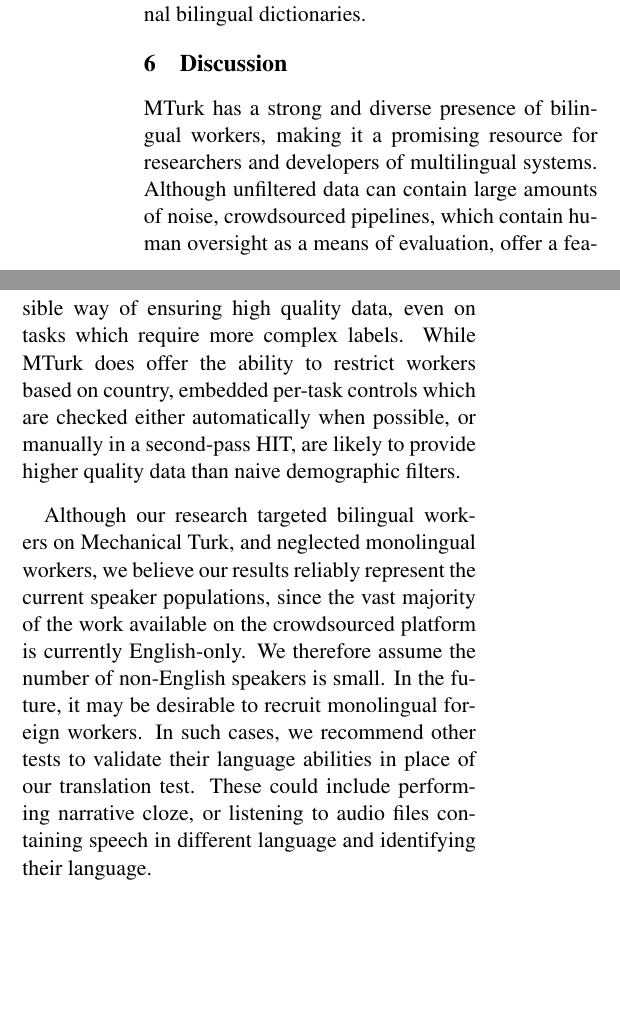
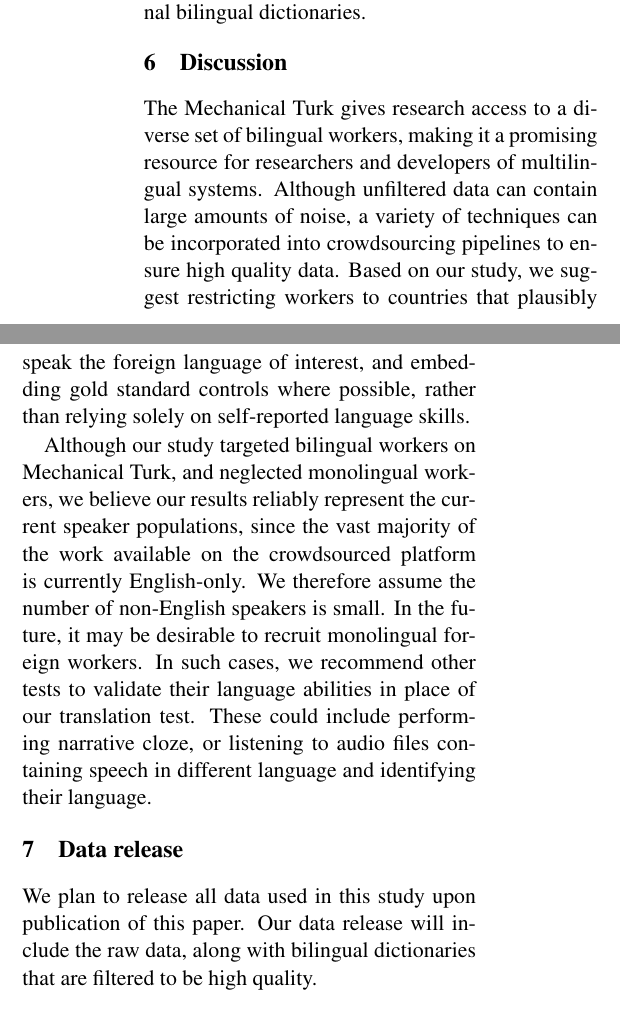
Before and after one commit to epavlick/turker-demographics, a LaTeX paper (writeup/paper.tex): two parts of the columns of page 8 of 10, joined at a grey line, cut so that both start at the same text, the shorter picture padded with empty space. Compiled offline with pdfLaTeX.

Commit message:
Modified the discussion section

```diff
--- a/writeup/paper.tex
+++ b/writeup/paper.tex
@@ -333,10 +335,16 @@ Given the strong positive correlation, we are satisfied that the trends reported
 
 
 \section{Discussion}
-MTurk has a strong and diverse presence of bilingual workers, making it a promising resource for researchers and developers of multilingual systems. Although unfiltered data can contain large amounts of noise, crowdsourced pipelines, which contain human oversight as a means of evaluation, offer a feasible way of ensuring high quality data, even on tasks which require more complex labels. While MTurk does offer the ability to restrict workers based on country, embedded per-task controls which are checked either automatically when possible, or manually in a second-pass HIT, are likely to provide higher quality data than naive demographic filters.
+The Mechanical Turk gives research access to a diverse set of bilingual workers, making it a promising resource for researchers and developers of multilingual systems.
+Although unfiltered data can contain large amounts of noise,
+a variety of techniques can be incorporated into crowdsourcing pipelines to ensure high quality data.  Based on our study, we suggest restricting workers to countries that plausibly speak the foreign language of interest, and embedding gold standard controls where possible, rather than relying solely on self-reported language skills.
 
-Although our research targeted bilingual workers on Mechanical Turk, and neglected monolingual workers, we believe our results reliably represent the current speaker populations, since the vast majority of the work available on the crowdsourced platform is currently English-only.  We therefore assume the number of non-English speakers is small.  In the future, it may be desirable to recruit monolingual foreign workers.  In such cases, we recommend other tests to validate their language abilities in place of our translation test.  These could include performing narrative cloze, or listening to audio files containing speech in different language and identifying their language.
+Although our study targeted bilingual workers on Mechanical Turk, and neglected monolingual workers, we believe our results reliably represent the current speaker populations, since the vast majority of the work available on the crowdsourced platform is currently English-only.  We therefore assume the number of non-English speakers is small.  In the future, it may be desirable to recruit monolingual foreign workers.  In such cases, we recommend other tests to validate their language abilities in place of our translation test.  These could include performing narrative cloze, or listening to audio files containing speech in different language and identifying their language.
 
+
+\section{Data release}
+
+We plan to release all data used in this study upon publication of this paper.  Our data release will include the raw data, along with bilingual dictionaries that are filtered to be high quality.
 
 \bibliographystyle{acl2012}
 \bibliography{mturk}
```
Also changed, not shown: writeup/paper.tex (6 more changed lines).
